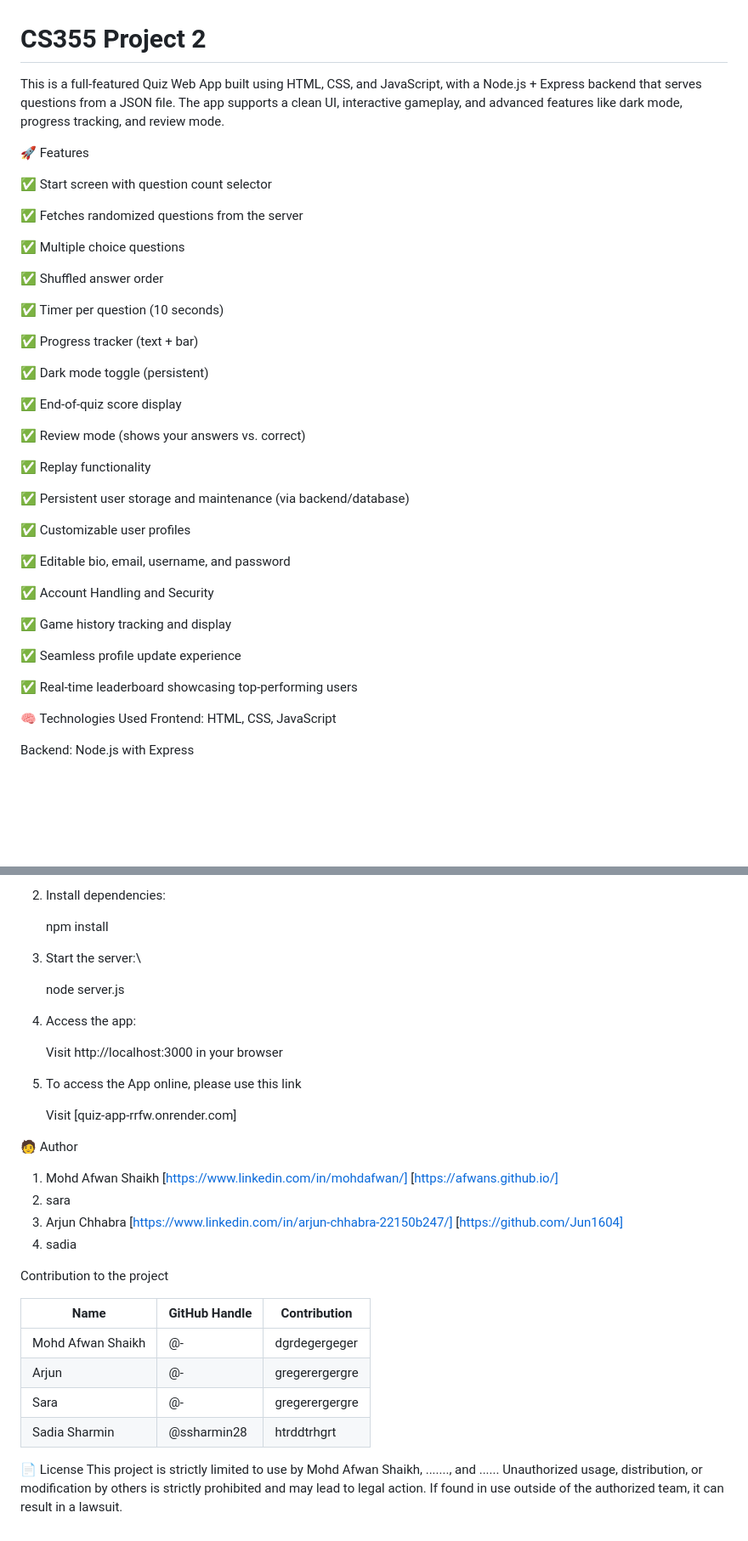
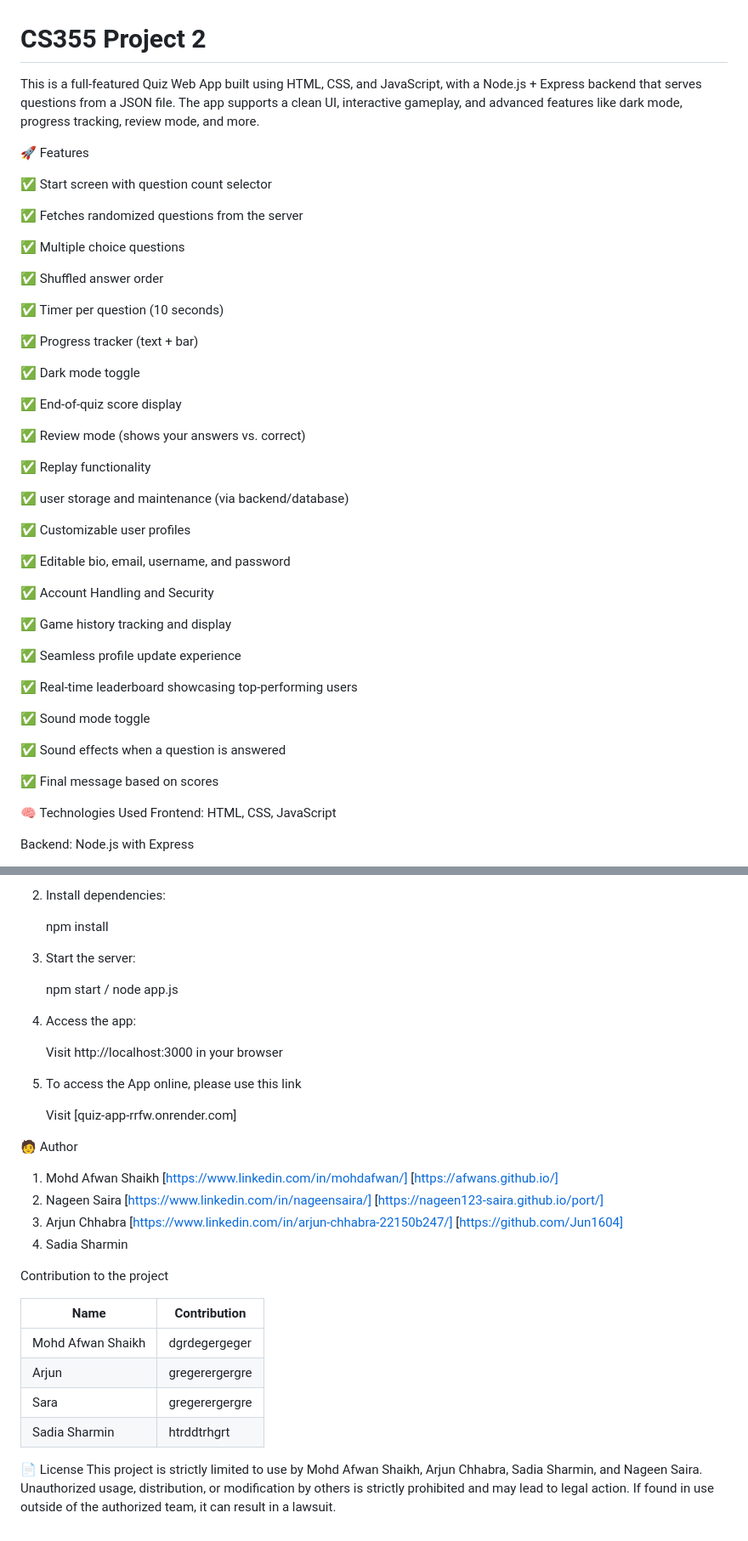
Before and after one commit to Afwans/CS355-project-2-, a Markdown page: README.md, 2 parts joined by grey strips. Shown at 85% size. GitHub-like rendering; blank space fills up the shorter version.

```diff
--- a/README.md
+++ b/README.md
@@ -1,7 +1,5 @@
 # CS355 Project 2
-This is a full-featured Quiz Web App built using HTML, CSS, and JavaScript, with a Node.js + Express backend that serves questions from a JSON file. The app supports a clean UI, interactive gameplay, and advanced features like dark mode, progress tracking, and review mode.
-
-
+This is a full-featured Quiz Web App built using HTML, CSS, and JavaScript, with a Node.js + Express backend that serves questions from a JSON file. The app supports a clean UI, interactive gameplay, and advanced features like dark mode, progress tracking, review mode, and more.
 
 
 
@@ -19,7 +17,7 @@ This is a full-featured Quiz Web App built using HTML, CSS, and JavaScript, with
 
 ✅ Progress tracker (text + bar)
 
-✅ Dark mode toggle (persistent)
+✅ Dark mode toggle
 
 ✅ End-of-quiz score display
 
@@ -27,7 +25,7 @@ This is a full-featured Quiz Web App built using HTML, CSS, and JavaScript, with
 
 ✅ Replay functionality
 
-✅ Persistent user storage and maintenance (via backend/database)
+✅ user storage and maintenance (via backend/database)
 
 ✅ Customizable user profiles
 
@@ -40,6 +38,12 @@ This is a full-featured Quiz Web App built using HTML, CSS, and JavaScript, with
 ✅ Seamless profile update experience
 
 ✅ Real-time leaderboard showcasing top-performing users
+
+✅ Sound mode toggle
+
+✅ Sound effects when a question is answered
+
+✅ Final message based on scores
 
 
 
@@ -169,37 +181,37 @@ quiz-app/
 
    npm install
 
-4. Start the server:\
+4. Start the server:
 
-   node server.js
+   npm start / node app.js
 
-5. Access the app:
+6. Access the app:
 
    Visit http://localhost:3000 in your browser
 
-6. To access the App online, please use this link
+7. To access the App online, please use this link
 
    Visit [quiz-app-rrfw.onrender.com]
 
 🧑 Author
 1. Mohd Afwan Shaikh [https://www.linkedin.com/in/mohdafwan/] [https://afwans.github.io/]
-2. sara
+2. Nageen Saira [https://www.linkedin.com/in/nageensaira/] [https://nageen123-saira.github.io/port/]
 3. Arjun Chhabra [https://www.linkedin.com/in/arjun-chhabra-22150b247/] [https://github.com/Jun1604]
-4. sadia
+4. Sadia Sharmin
 
 
 Contribution to the project
 
-| Name | GitHub Handle | Contribution |
-| ----- | ----- | ----- |
-| Mohd Afwan Shaikh | @- | dgrdegergeger |
-| Arjun | @-| gregerergergre |
-| Sara | @-| gregerergergre |
-| Sadia Sharmin | @ssharmin28 | htrddtrhgrt |
+| Name  | Contribution |
+| ----- | ----- |
+| Mohd Afwan Shaikh  | dgrdegergeger |
+| Arjun | gregerergergre |
+| Sara | gregerergergre |
+| Sadia Sharmin | htrddtrhgrt |
 
 
 
 
 📄 License
-This project is strictly limited to use by Mohd Afwan Shaikh, ......., and ...... Unauthorized usage, distribution, or modification by others is strictly prohibited and may lead to legal action.
+This project is strictly limited to use by Mohd Afwan Shaikh, Arjun Chhabra, Sadia Sharmin, and Nageen Saira. Unauthorized usage, distribution, or modification by others is strictly prohibited and may lead to legal action.
 If found in use outside of the authorized team, it can result in a lawsuit.
```
Also changed, not shown: other parts of README.md (+8 -0 lines).
